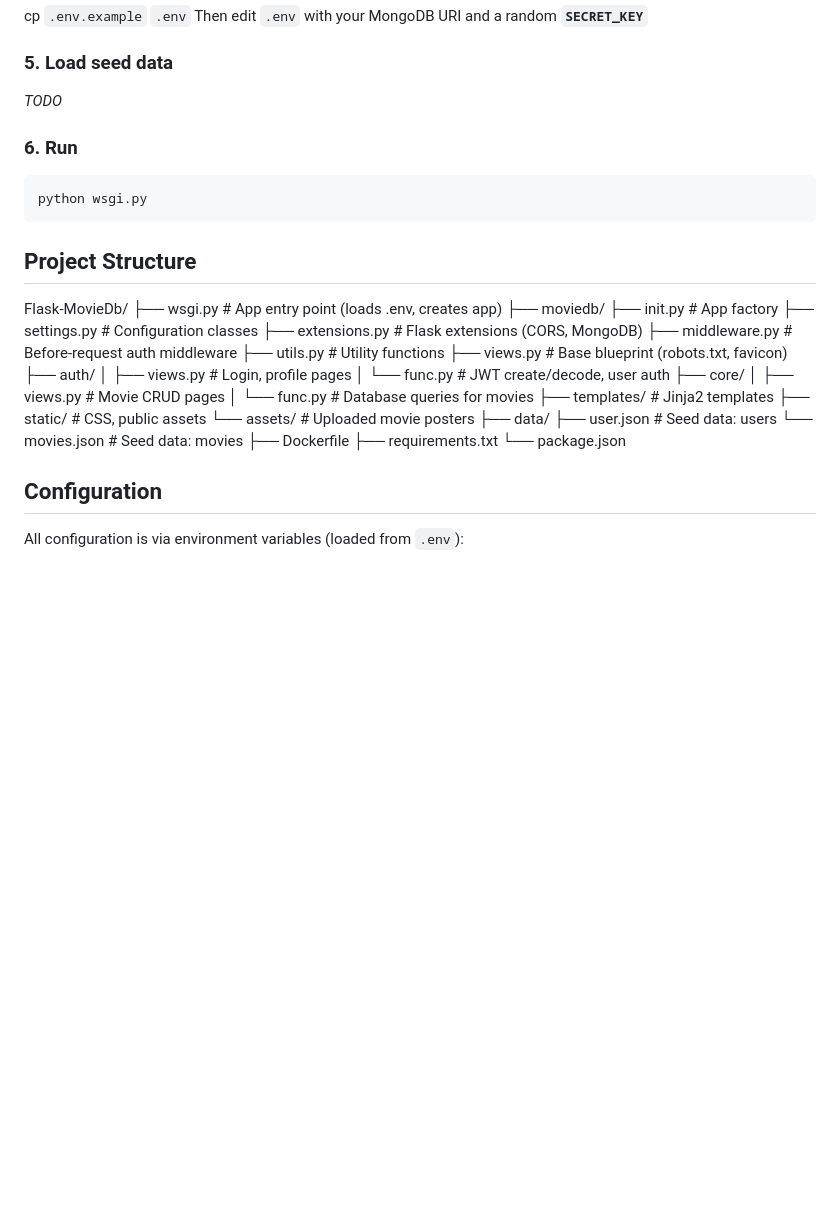
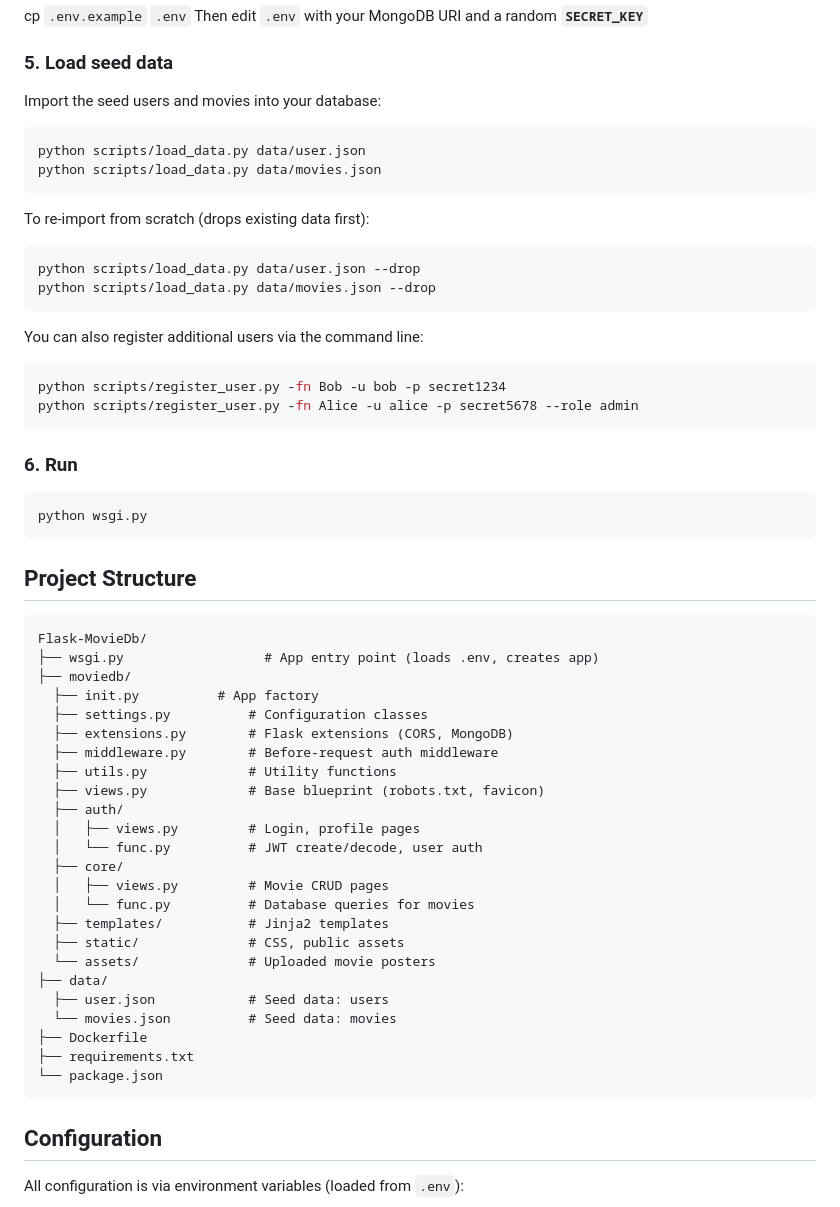
Before and after one commit to blueorionn/Flask-MovieDb, a Markdown page: README.md, the part around the change. Drawn GitHub-style; blank space fills up the shorter version.

Commit message:
feat: added Load seed manual

````diff
--- a/README.md
+++ b/README.md
@@ -60,7 +60,26 @@ Then edit `.env` with your MongoDB URI and a random **`SECRET_KEY`**
 
 ### 5. Load seed data
 
-*TODO*
+Import the seed users and movies into your database:
+
+```bash
+python scripts/load_data.py data/user.json
+python scripts/load_data.py data/movies.json
+```
+
+To re-import from scratch (drops existing data first):
+
+```bash
+python scripts/load_data.py data/user.json --drop
+python scripts/load_data.py data/movies.json --drop
+```
+
+You can also register additional users via the command line:
+
+```bash
+python scripts/register_user.py -fn Bob -u bob -p secret1234
+python scripts/register_user.py -fn Alice -u alice -p secret5678 --role admin
+```
 
 ### 6. Run
 
@@ -70,6 +89,7 @@ python wsgi.py
 
 ## Project Structure
 
+```text
 Flask-MovieDb/
 ├── wsgi.py                  # App entry point (loads .env, creates app)
 ├── moviedb/
@@ -94,6 +114,7 @@ Flask-MovieDb/
 ├── Dockerfile
 ├── requirements.txt
 └── package.json
+```
 
 ## Configuration
 
````
